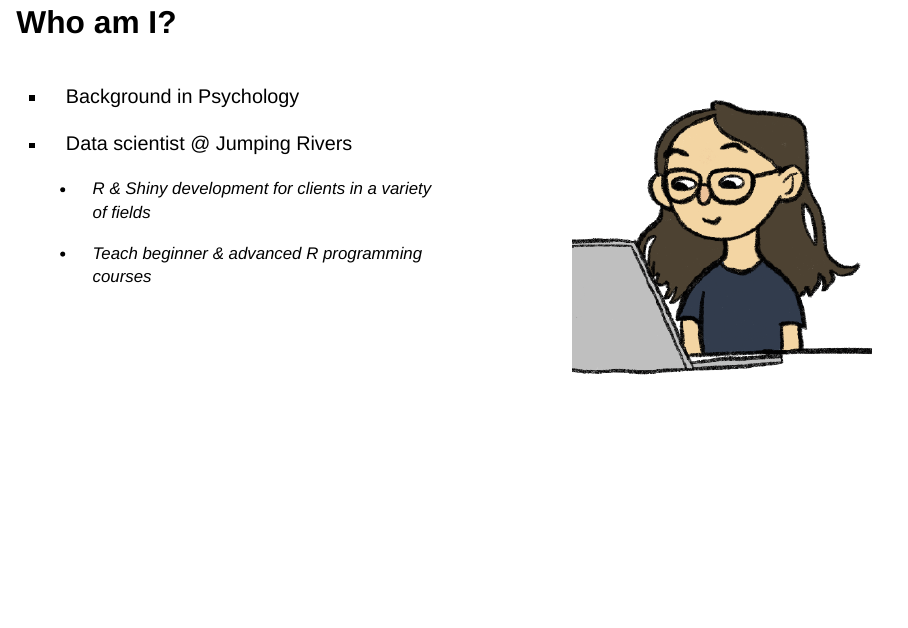
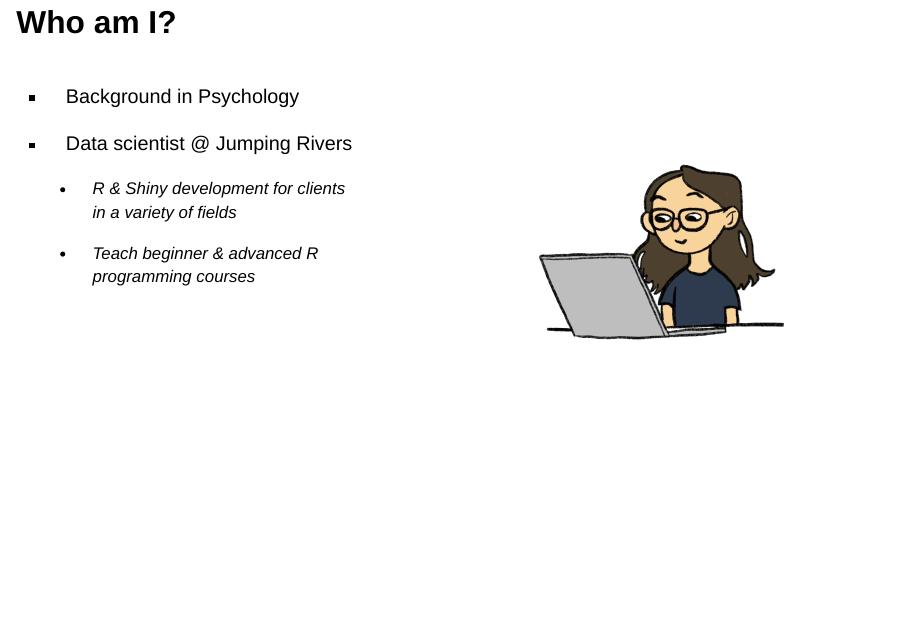
Before and after one commit to mnorrbo/uiux-shiny, a Quarto document (index.qmd): page 2 of 55. Rendered offline with R 4.5, knitr and Pandoc in place of Quarto, with nearby package versions; drawn as Slidy slides in place of the format the file asks for.

Commit message:
Replace mandy.png

```diff
--- a/index.qmd
+++ b/index.qmd
@@ -14,7 +14,7 @@ format:
 
 :::: {.columns}
 
-::: {.column width="60%"}
+::: {.column width="50%"}
 - Background in Psychology
 
 - Data scientist @ Jumping Rivers
@@ -25,7 +25,7 @@ format:
 
 :::
 
-::: {.column width="40%"}
+::: {.column width="50%"}
 ![](img/mandy.png)
 :::
 
```
Also changed, not shown: img/mandy.png, index.html.
